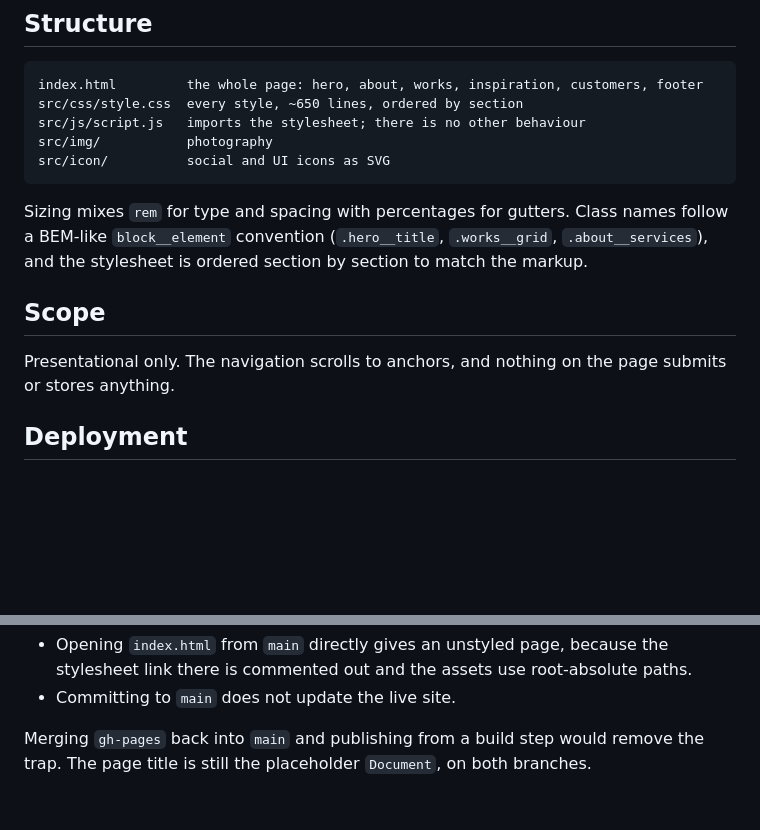
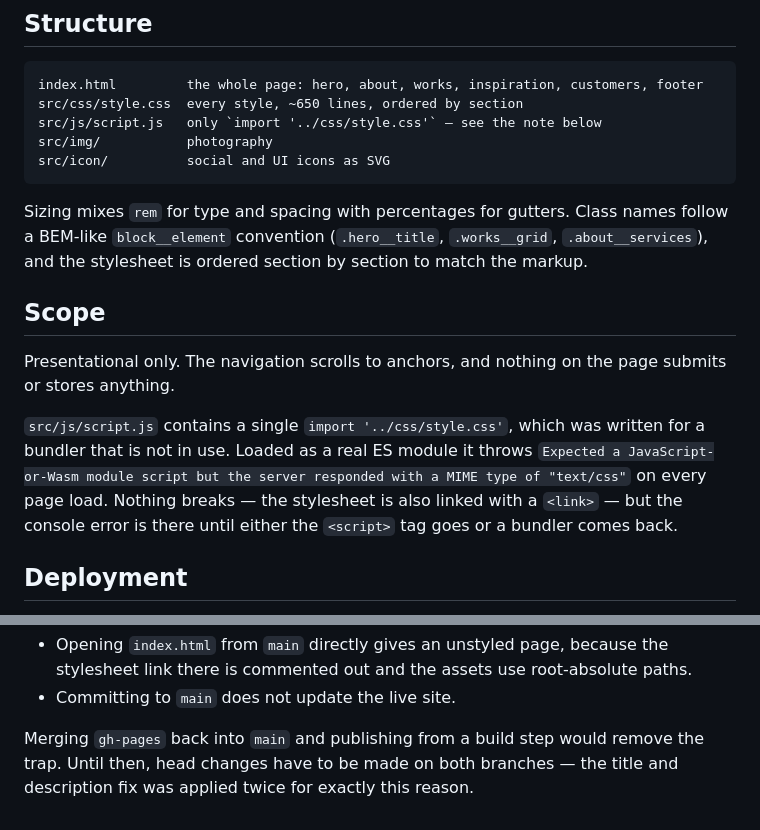
Before and after one commit to tecna-developer/monovision-studio, a Markdown page: README.md, 2 parts joined by grey strips. GitHub-like rendering; blank space fills up the shorter version.

Commit message:
Update the README after the title fix
Records that head changes need applying on both branches, and documents
the console error thrown by script.js importing CSS without a bundler.

Co-Authored-By: Claude Opus 5 <noreply@anthropic.com>

````diff
--- a/README.md
+++ b/README.md
@@ -65,7 +65,7 @@ markup rather than from `node_modules`.
 ```
 index.html         the whole page: hero, about, works, inspiration, customers, footer
 src/css/style.css  every style, ~650 lines, ordered by section
-src/js/script.js   imports the stylesheet; there is no other behaviour
+src/js/script.js   only `import '../css/style.css'` — see the note below
 src/img/           photography
 src/icon/          social and UI icons as SVG
 ```
@@ -78,6 +78,13 @@ BEM-like `block__element` convention (`.hero__title`, `.works__grid`,
 
 Presentational only. The navigation scrolls to anchors, and nothing on the page submits or
 stores anything.
+
+`src/js/script.js` contains a single `import '../css/style.css'`, which was written for a
+bundler that is not in use. Loaded as a real ES module it throws
+`Expected a JavaScript-or-Wasm module script but the server responded with a MIME type of
+"text/css"` on every page load. Nothing breaks — the stylesheet is also linked with a
+`<link>` — but the console error is there until either the `<script>` tag goes or a bundler
+comes back.
 
 ## Deployment
 
@@ -93,4 +100,5 @@ Two consequences:
 - Committing to `main` does not update the live site.
 
 Merging `gh-pages` back into `main` and publishing from a build step would remove the trap.
-The page title is still the placeholder `Document`, on both branches.
+Until then, head changes have to be made on both branches — the title and description fix
+was applied twice for exactly this reason.
````
